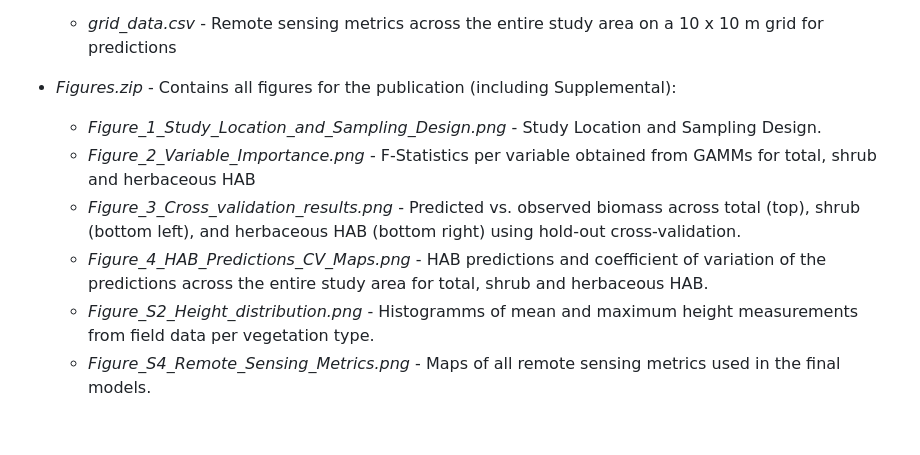
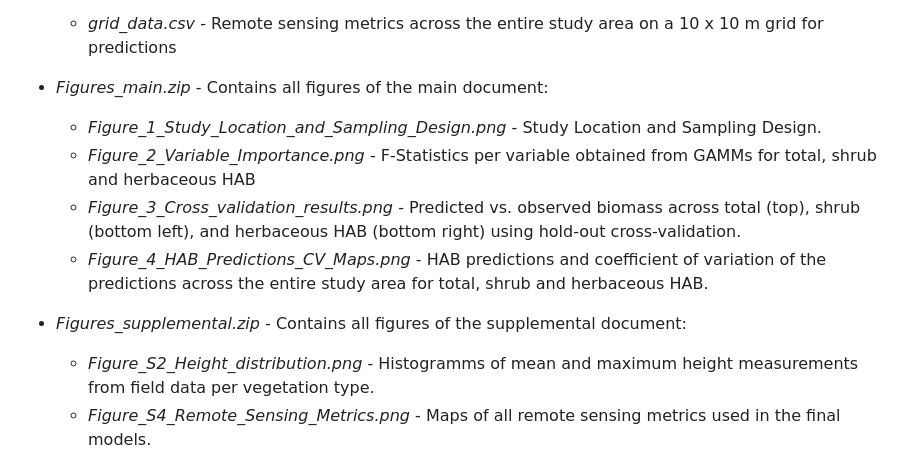
Before and after one commit to AMZuleger/Mapping_herbivore-accessible_biomass_UAV, a Markdown page: README.md, the part around the change. Drawn GitHub-style; blank space fills up the shorter version.

```diff
--- a/README.md
+++ b/README.md
@@ -17,11 +17,13 @@ Herbivore-accessible biomass (HAB), defined as aboveground biomass under 2 m,
 
   - *grid_data.csv* - Remote sensing metrics across the entire study area on a 10 x 10 m grid for predictions
 
-- *Figures.zip* - Contains all figures for the publication (including Supplemental):
+- *Figures_main.zip* - Contains all figures of the main document:
   - *Figure_1_Study_Location_and_Sampling_Design.png* - Study Location and Sampling Design.
   - *Figure_2_Variable_Importance.png* - F-Statistics per variable obtained from GAMMs for total, shrub and herbaceous HAB
   - *Figure_3_Cross_validation_results.png* - Predicted vs. observed biomass across total (top), shrub (bottom left), and herbaceous HAB (bottom right) using hold-out cross-validation.
   - *Figure_4_HAB_Predictions_CV_Maps.png* - HAB predictions and coefficient of variation of the predictions across the entire study area for total, shrub and herbaceous HAB.
+
+- *Figures_supplemental.zip* - Contains all figures of the supplemental document:
   - *Figure_S2_Height_distribution.png* - Histogramms of mean and maximum height measurements from field data per vegetation type.
   - *Figure_S4_Remote_Sensing_Metrics.png* - Maps of all remote sensing metrics used in the final models.
   - *Figure_S5.1_Correlation_plot.png* - Correlation plot between all variables.
```
